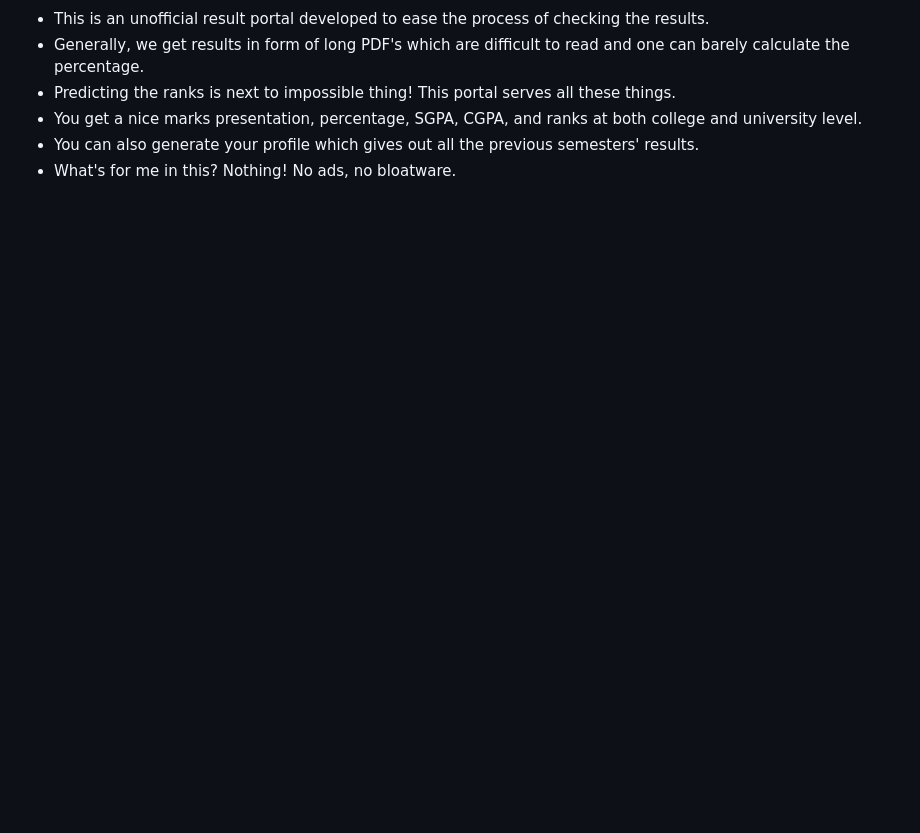
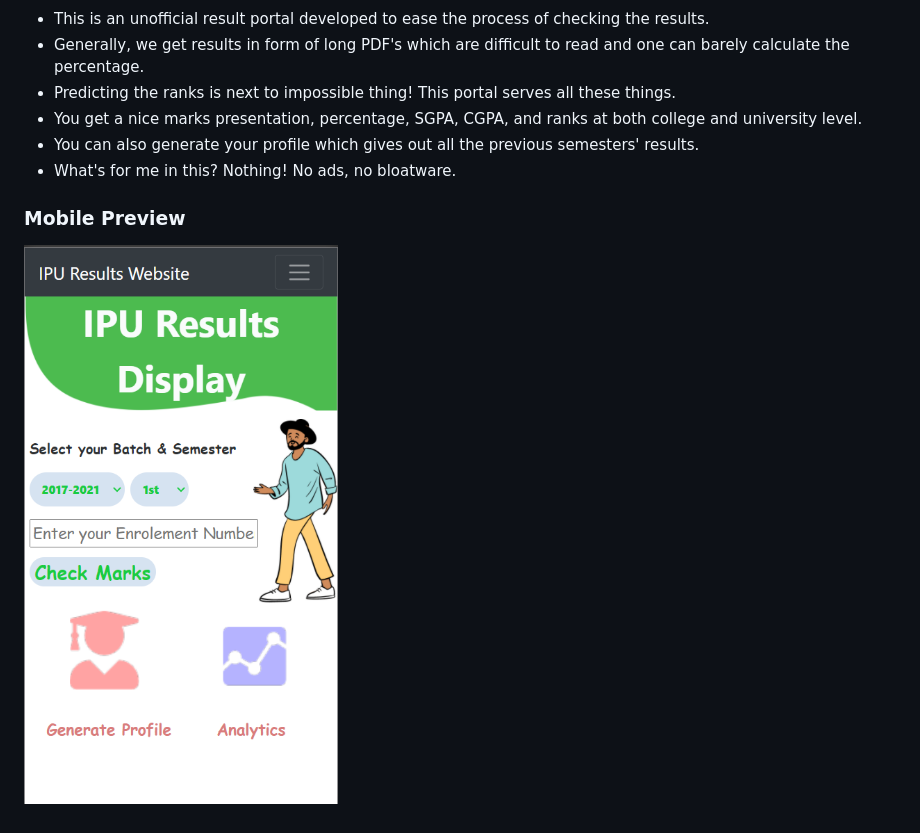
Before and after one commit to kaustubhgupta/IPU-Website, a Markdown page: README.md, the part around the change printed below. Drawn GitHub-style; pictures changed too: preview/phone-preview.png (added); blank space fills up the shorter version.

Commit message:
Added Previews

```diff
--- a/README.md
+++ b/README.md
@@ -6,3 +8,7 @@
 - You get a nice marks presentation, percentage, SGPA, CGPA, and ranks at both college and university level.
 - You can also generate your profile which gives out all the previous semesters' results.
 - What's for me in this? Nothing! No ads, no bloatware.
+
+### Mobile Preview
+
+![mobile-preview](./preview/phone-preview.png)
```
Also changed, not shown: other parts of README.md (+2 -0 lines), 1 other file.
